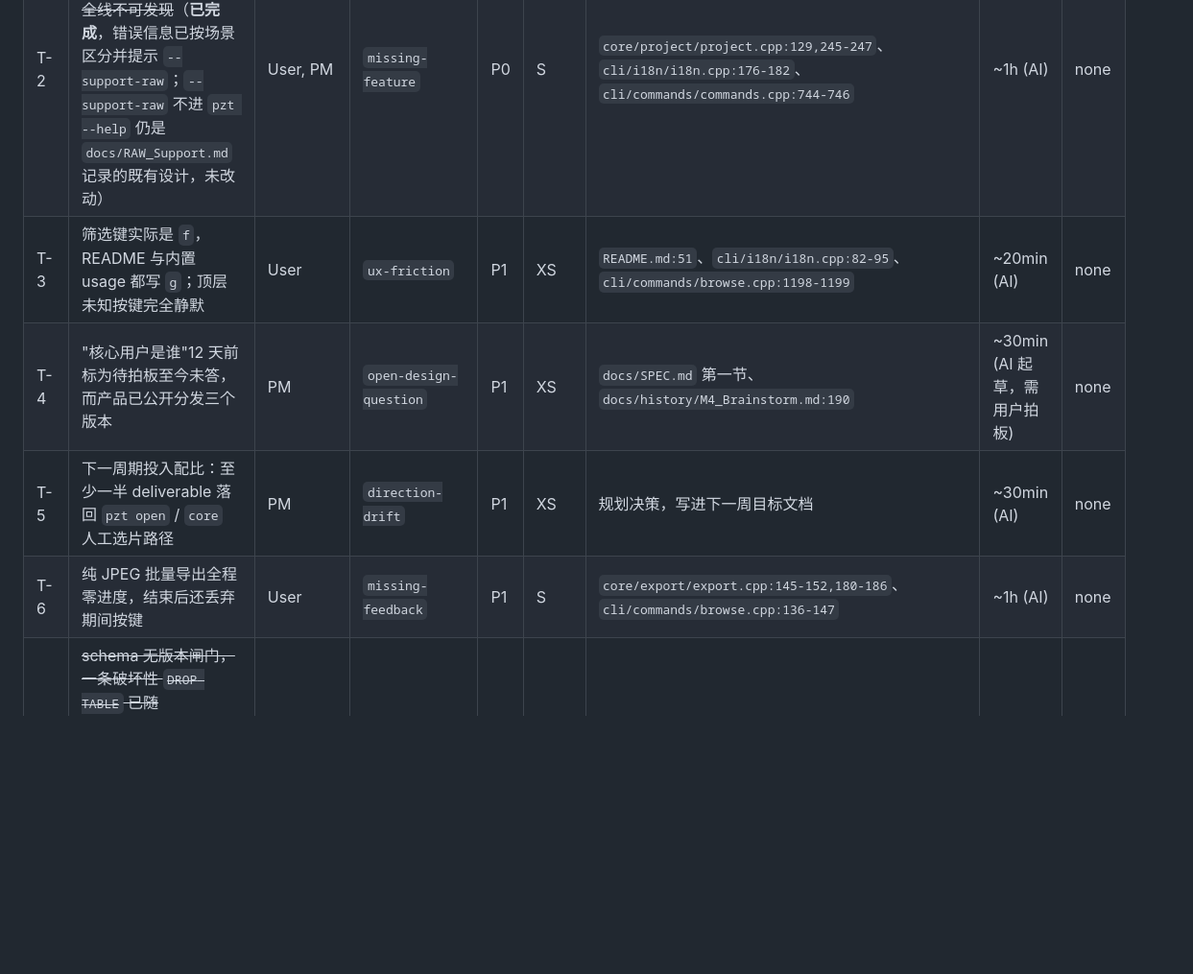
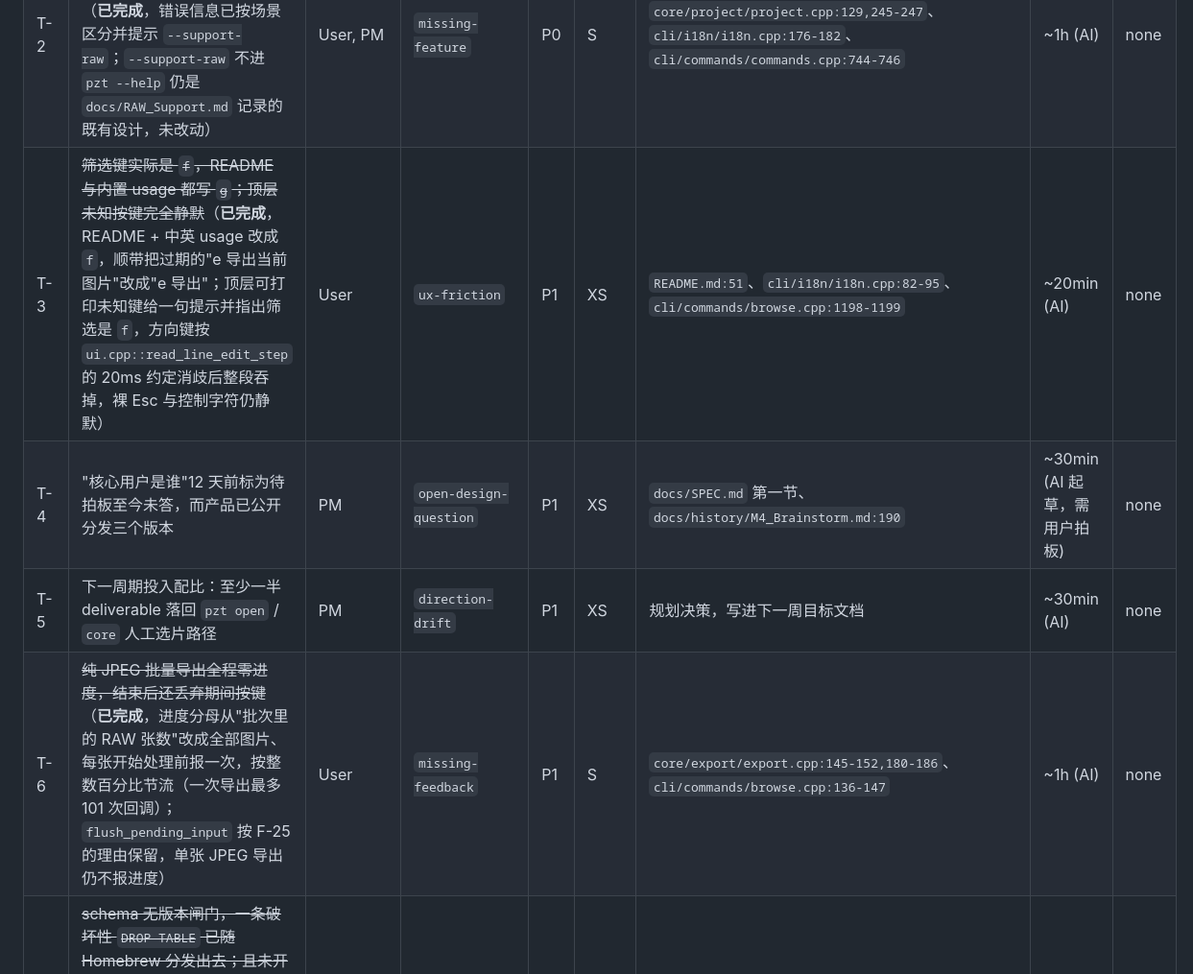
Before and after one commit to wangliyangleon/picztream, a Markdown page: docs/proposal-2026-07-25.md, the part around the change. Shown at 96% size. Rendered like a GitHub page; blank space fills up the shorter version.

Commit message:
Docs: 标记 T-3 / T-6 已完成

```diff
--- a/docs/proposal-2026-07-25.md
+++ b/docs/proposal-2026-07-25.md
@@ -190,10 +190,10 @@ SPEC §3.2 把"一次提交、一次收尾的原子调用，不做流式输出"
 |---|---|---|---|---|---|---|---|---|
 | T-1 | ~~选片闭环没有"导出留下的这些"出口，README 快速上手第三行开箱即失败~~（**已完成**，新增 `pzt export <project> --all-keep <folder>` 与 `pzt open` 里 `e` 键的"导出全部"选项，两者都复用 core 既有的 `export_images` F-26 排除规则，core 零改动；`e` 键二级菜单改为始终弹出） | User | `missing-feature` | P0 | M | `cli/commands/browse.cpp:340,1384-1408`、`cli/commands/commands.cpp:1106-1118`、`core/export`、`README.md:37-40` | ~2-3h (AI) | none |
 | T-2 | ~~纯 RAW 目录建项目直接失败，错误信息事实错误，`--support-raw` 全线不可发现~~（**已完成**，错误信息已按场景区分并提示 `--support-raw`；`--support-raw` 不进 `pzt --help` 仍是 `docs/RAW_Support.md` 记录的既有设计，未改动） | User, PM | `missing-feature` | P0 | S | `core/project/project.cpp:129,245-247`、`cli/i18n/i18n.cpp:176-182`、`cli/commands/commands.cpp:744-746` | ~1h (AI) | none |
-| T-3 | 筛选键实际是 `f`，README 与内置 usage 都写 `g`；顶层未知按键完全静默 | User | `ux-friction` | P1 | XS | `README.md:51`、`cli/i18n/i18n.cpp:82-95`、`cli/commands/browse.cpp:1198-1199` | ~20min (AI) | none |
+| T-3 | ~~筛选键实际是 `f`，README 与内置 usage 都写 `g`；顶层未知按键完全静默~~（**已完成**，README + 中英 usage 改成 `f`，顺带把过期的"e 导出当前图片"改成"e 导出"；顶层可打印未知键给一句提示并指出筛选是 `f`，方向键按 `ui.cpp::read_line_edit_step` 的 20ms 约定消歧后整段吞掉，裸 Esc 与控制字符仍静默） | User | `ux-friction` | P1 | XS | `README.md:51`、`cli/i18n/i18n.cpp:82-95`、`cli/commands/browse.cpp:1198-1199` | ~20min (AI) | none |
 | T-4 | "核心用户是谁"12 天前标为待拍板至今未答，而产品已公开分发三个版本 | PM | `open-design-question` | P1 | XS | `docs/SPEC.md` 第一节、`docs/history/M4_Brainstorm.md:190` | ~30min (AI 起草，需用户拍板) | none |
 | T-5 | 下一周期投入配比：至少一半 deliverable 落回 `pzt open` / `core` 人工选片路径 | PM | `direction-drift` | P1 | XS | 规划决策，写进下一周目标文档 | ~30min (AI) | none |
-| T-6 | 纯 JPEG 批量导出全程零进度，结束后还丢弃期间按键 | User | `missing-feedback` | P1 | S | `core/export/export.cpp:145-152,180-186`、`cli/commands/browse.cpp:136-147` | ~1h (AI) | none |
+| T-6 | ~~纯 JPEG 批量导出全程零进度，结束后还丢弃期间按键~~（**已完成**，进度分母从"批次里的 RAW 张数"改成全部图片、每张开始处理前报一次，按整数百分比节流（一次导出最多 101 次回调）；`flush_pending_input` 按 F-25 的理由保留，单张 JPEG 导出仍不报进度） | User | `missing-feedback` | P1 | S | `core/export/export.cpp:145-152,180-186`、`cli/commands/browse.cpp:136-147` | ~1h (AI) | none |
 | T-7 | ~~schema 无版本闸门，一条破坏性 `DROP TABLE` 已随 Homebrew 分发出去；且未开 WAL~~（**已完成**，`PRAGMA user_version` 闸门、当前 schema 定为 v1：读到 0 跑一次性 `migrate_v0_to_v1`（事务内、最后盖章），读到 1 跳过全部 DDL，读到更大抛 `SchemaTooNewError` 拒绝打开并给 i18n 文案；按列名的 DROP 换成只在 v0→v1 跑一次的结构校验；WAL 打开；顺带修了 `open_at` 抛出时泄漏 `sqlite3*`、以及 `EvaluationWorker` 在 jthread 上任何 throw 都 `std::terminate` 两个既有缺陷。快路径实测省 ~104µs/次开库、约 70%，顺带削掉 T-30 一半成因。数据兼容性约定见 `docs/RELEASE.md`） | Architect | `architecture-debt` | P1 | M | `core/db/schema.cpp:172-184`、`core/db/database.cpp:41-43`、`docs/RELEASE.md` | ~2h (AI) | none |
 | T-8 | headless 长运行结构性不可观测：Telegram 分钟级 AI 运行是纯黑箱，降级信号丢失，取消只覆盖一半 | User, Architect | `missing-feedback` | P1 | M | `cli/commands/commands.cpp:199`、`agent/pzt_client.py:53-54`、`agent/session/consumer.py:541,867`、`agent/session/view.py:74-76`、`agent/stages/curate.py:60-64`、`agent/session/worker.py:47` | ~half day (AI) | none |
 | T-9 | `/dedup` 冻死整个 TUI 几秒到几十秒，且显式传 `nullptr` 放弃进度 | User | `missing-feedback` | P1 | M | `cli/commands/browse.cpp:250-256,283-290` | ~3h (AI) | none |
```
